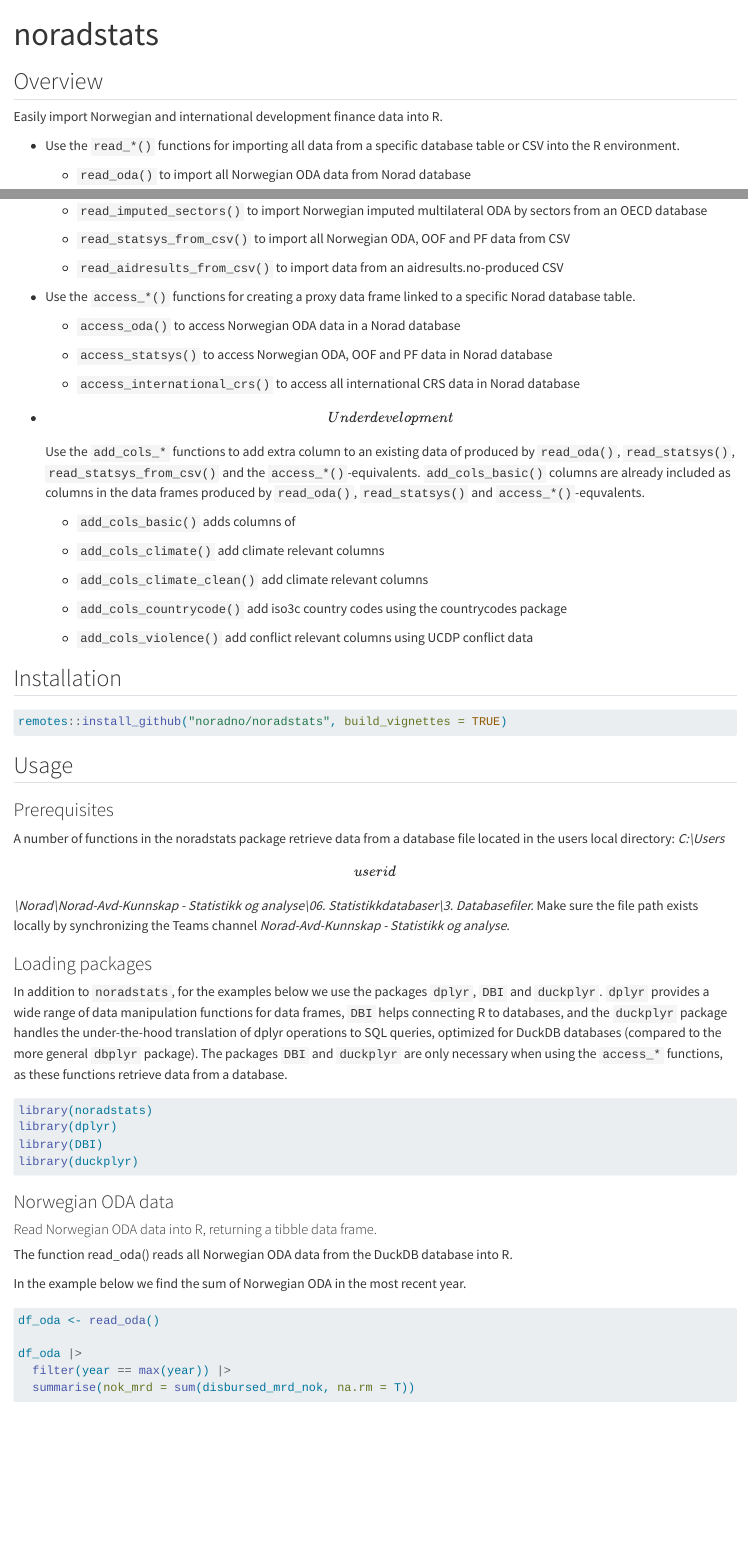
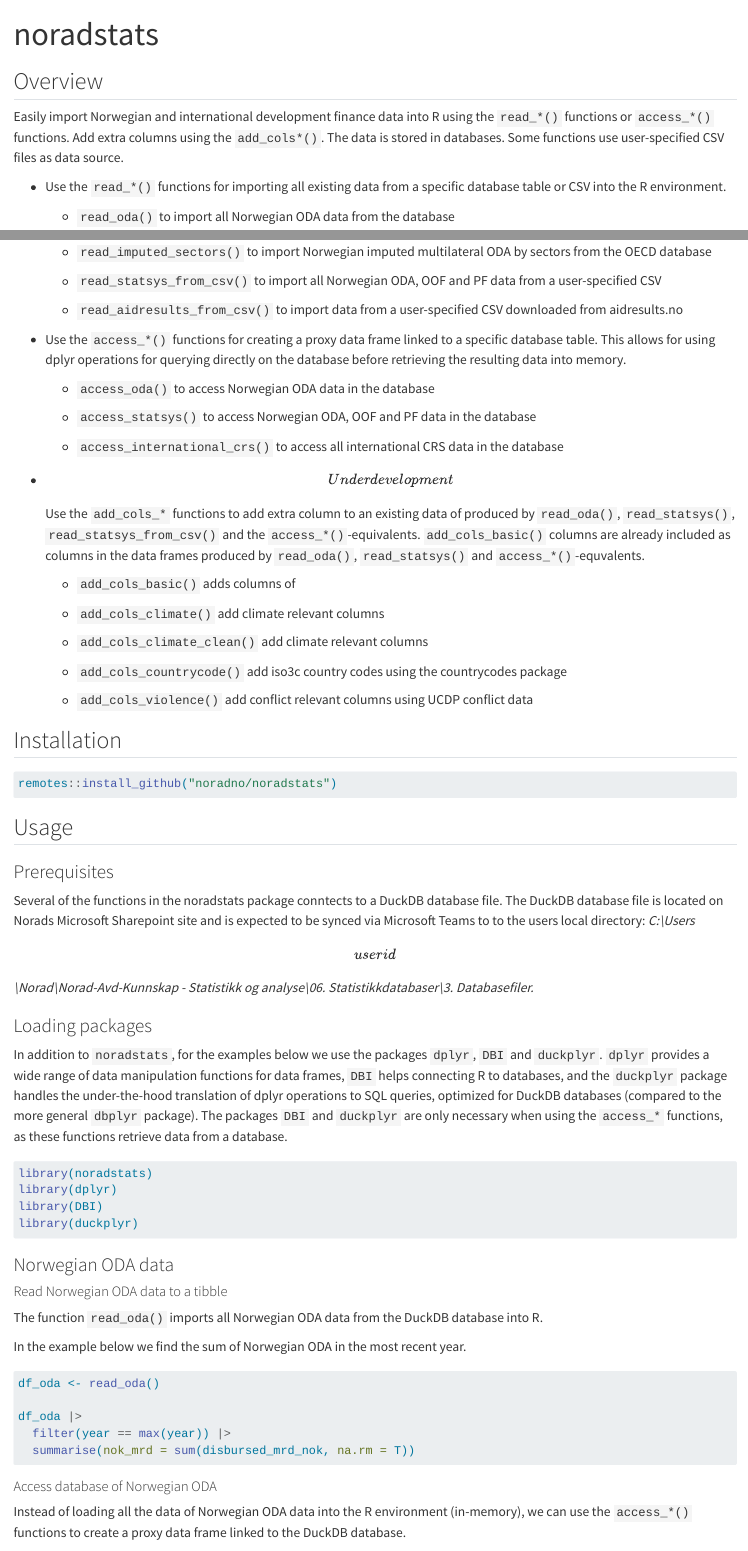
Before and after one commit to noradno/noradstats, a Quarto document (README.qmd): the page in a window 1100 px wide, from its top, and a second part further down, joined at a grey line. Rendered offline with R 4.5, knitr and Pandoc in place of Quarto, with nearby package versions; drawn as R Markdown's standard HTML page in place of the format the file asks for.

Commit message:
updated documentation

````diff
--- a/README.qmd
+++ b/README.qmd
@@ -6,9 +6,9 @@
 
 ## Overview
 
-Easily import Norwegian and international development finance data into R.
+Easily import Norwegian and international development finance data into R using the `read_*()` functions or `access_*()` functions. Add extra columns using the `add_cols*()`. The data is stored in databases. Some functions use user-specified CSV files as data source.
 
--   Use the `read_*()` functions for importing all data from a specific database table or CSV into the R environment.
+-   Use the `read_*()` functions for importing all existing data from a specific database table or CSV into the R environment.
 
-    -   `read_oda()` to import all Norwegian ODA data from Norad database
+    -   `read_oda()` to import all Norwegian ODA data from the database
 
@@ -22,17 +22,17 @@
 
-    -   `read_imputed_sectors()` to import Norwegian imputed multilateral ODA by sectors from an OECD database
+    -   `read_imputed_sectors()` to import Norwegian imputed multilateral ODA by sectors from the OECD database
 
-    -   `read_statsys_from_csv()` to import all Norwegian ODA, OOF and PF data from CSV
+    -   `read_statsys_from_csv()` to import all Norwegian ODA, OOF and PF data from a user-specified CSV
 
-    -   `read_aidresults_from_csv()` to import data from an aidresults.no-produced CSV
+    -   `read_aidresults_from_csv()` to import data from a user-specified CSV downloaded from aidresults.no
 
--   Use the `access_*()` functions for creating a proxy data frame linked to a specific Norad database table.
+-   Use the `access_*()` functions for creating a proxy data frame linked to a specific database table. This allows for using dplyr operations for querying directly on the database before retrieving the resulting data into memory.
 
-    -   `access_oda()` to access Norwegian ODA data in a Norad database
+    -   `access_oda()` to access Norwegian ODA data in the database
 
-    -   `access_statsys()` to access Norwegian ODA, OOF and PF data in Norad database
+    -   `access_statsys()` to access Norwegian ODA, OOF and PF data in the database
 
-    -   `access_international_crs()` to access all international CRS data in Norad database
+    -   `access_international_crs()` to access all international CRS data in the database
 
 -   \[Under development\] Use the `add_cols_*` functions to add extra column to an existing data of produced by `read_oda()`, `read_statsys()`, `read_statsys_from_csv()` and the `access_*()`-equivalents. `add_cols_basic()` columns are already included as columns in the data frames produced by `read_oda()`, `read_statsys()` and `access_*()`-equvalents.
 
@@ -49,14 +49,14 @@
 ## Installation
 
 ```{r, eval=FALSE}
-remotes::install_github("noradno/noradstats", build_vignettes = TRUE)
+remotes::install_github("noradno/noradstats")
 ```
 
 ## Usage
 
 ### Prerequisites
 
-A number of functions in the noradstats package retrieve data from a database file located in the users local directory: *C:\\Users\[userid\]\\Norad\\Norad-Avd-Kunnskap - Statistikk og analyse\\06. Statistikkdatabaser\\3. Databasefiler.* Make sure the file path exists locally by synchronizing the Teams channel *Norad-Avd-Kunnskap - Statistikk og analyse.*
+Several of the functions in the noradstats package conntects to a DuckDB database file. The DuckDB database file is located on Norads Microsoft Sharepoint site and is expected to be synced via Microsoft Teams to to the users local directory: *C:\\Users\[userid\]\\Norad\\Norad-Avd-Kunnskap - Statistikk og analyse\\06. Statistikkdatabaser\\3. Databasefiler.*
 
 ### Loading packages
 
@@ -71,9 +71,9 @@
 
 ### Norwegian ODA data
 
-#### Read Norwegian ODA data into R, returning a tibble data frame.
+#### Read Norwegian ODA data to a tibble
 
-The function read_oda() reads all Norwegian ODA data from the DuckDB database into R.
+The function `read_oda()` imports all Norwegian ODA data from the DuckDB database into R.
 
 In the example below we find the sum of Norwegian ODA in the most recent year.
 
@@ -87,4 +87,4 @@
 
 #### Access database of Norwegian ODA
 
-Instead of loading all the data of Norwegian ODA data into the R environment (in-memory), we can use the `access_oda()` function to create a proxy data frame linked to the DuckDB database table containing the Norwegian ODA data. The proxy data frame can be manipulated using `dplyr` operations (through `duckplyr` translation to SQL queries), executed directly on the database. Use `collect()` to return the query results in the R environment. This approach is more efficient for handling large datasets by reducing memory usage and faster data processing than loading all data into memory. However, the Norwegian ODA data is relatively small, so the difference in performance is not as noticeable as with larger datasets.
+Instead of loading all the data of Norwegian ODA data into the R environment (in-memory), we can use the `access_*()` functions to create a proxy data frame linked to the DuckDB database.
````
Also changed, not shown: README.md, README.qmd (20 more changed lines), 6 other files.
